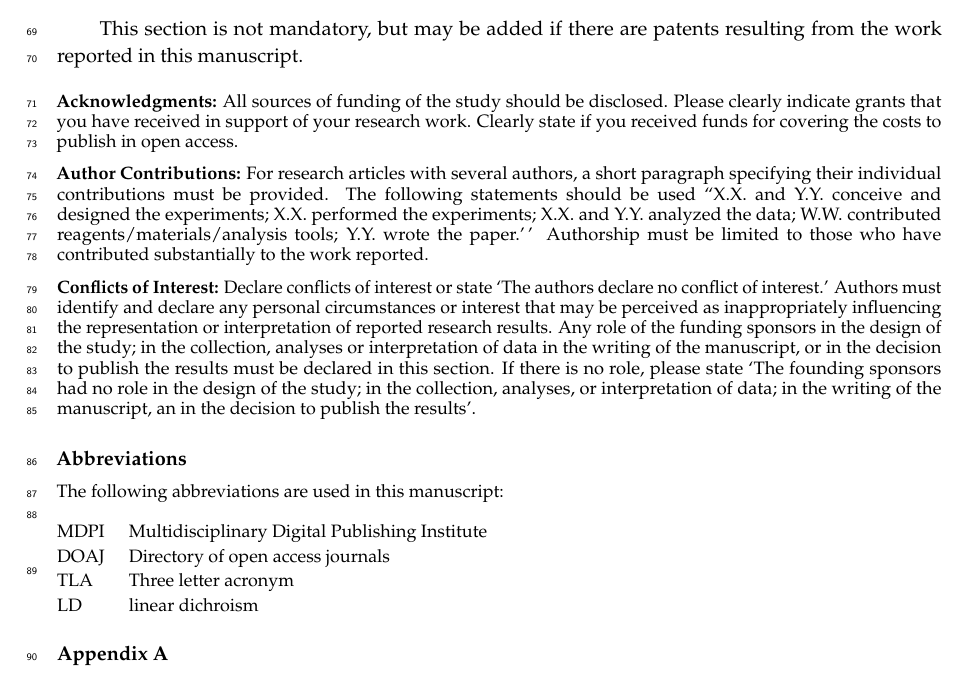
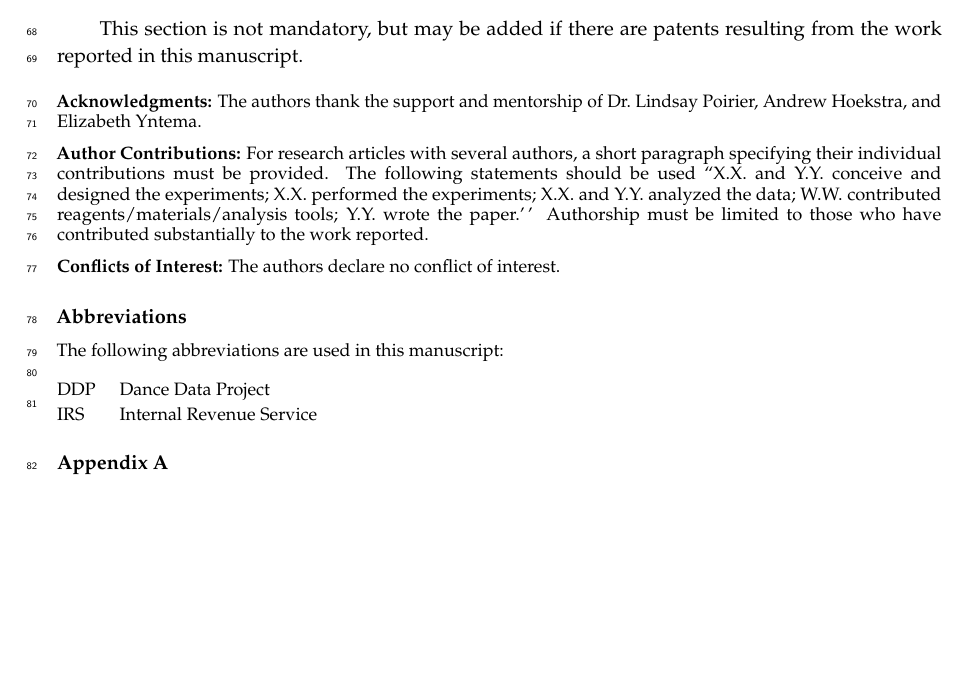
Before and after one commit to Dance-Data-Project/smith-capstone-23, a LaTeX paper (final_report/final_report_files/final_report.tex): part of page 3 of 4, cut so that both start at the same text, the shorter picture padded with empty space. Compiled offline with pdfLaTeX.

```diff
--- a/final_report/final_report_files/final_report.tex
+++ b/final_report/final_report_files/final_report.tex
@@ -121,9 +121,7 @@
 not exaggerate the main conclusions.}
 
 % Keywords
-\keyword{keyword 1; keyword 2; keyword 3 (list three to ten pertinent
-keywords specific to the article, yet reasonably common within the
-subject discipline.).}
+\keyword{Endowment; Non-Profit; Volunteer Labor; Dance.}
 
 % The fields PACS, MSC, and JEL may be left empty or commented out if not applicable
 %\PACS{J0101}
@@ -330,10 +328,8 @@
 \vspace{6pt}
 
 %%%%%%%%%%%%%%%%%%%%%%%%%%%%%%%%%%%%%%%%%%
-\acknowledgments{All sources of funding of the study should be
-disclosed. Please clearly indicate grants that you have received in
-support of your research work. Clearly state if you received funds for
-covering the costs to publish in open access.}
+\acknowledgments{The authors thank the support and mentorship of
+Dr.~Lindsay Poirier, Andrew Hoekstra, and Elizabeth Yntema.}
 
 %%%%%%%%%%%%%%%%%%%%%%%%%%%%%%%%%%%%%%%%%%
 \authorcontributions{For research articles with several authors, a short
@@ -345,17 +341,7 @@
 contributed substantially to the work reported.}
 
 %%%%%%%%%%%%%%%%%%%%%%%%%%%%%%%%%%%%%%%%%%
-\conflictsofinterest{Declare conflicts of interest or state `The authors
-declare no conflict of interest.' Authors must identify and declare any
-personal circumstances or interest that may be perceived as
-inappropriately influencing the representation or interpretation of
-reported research results. Any role of the funding sponsors in the
-design of the study; in the collection, analyses or interpretation of
-data in the writing of the manuscript, or in the decision to publish the
-results must be declared in this section. If there is no role, please
-state `The founding sponsors had no role in the design of the study; in
-the collection, analyses, or interpretation of data; in the writing of
-the manuscript, an in the decision to publish the results'.}
+\conflictsofinterest{The authors declare no conflict of interest.}
 
 %%%%%%%%%%%%%%%%%%%%%%%%%%%%%%%%%%%%%%%%%%
 %% optional
@@ -363,10 +349,8 @@
 
 \noindent
 \begin{tabular}{@{}ll}
-MDPI & Multidisciplinary Digital Publishing Institute \\
-DOAJ & Directory of open access journals \\
-TLA & Three letter acronym \\
-LD & linear dichroism \\
+DDP & Dance Data Project \\
+IRS & Internal Revenue Service \\
 \end{tabular}}
 
 \input{"appendix.tex"}
```
Also changed, not shown: final_report/final_report_files/final_report.pdf, final_report/final_report_files/final_report.tex (2 more changed lines), 1 other file.
